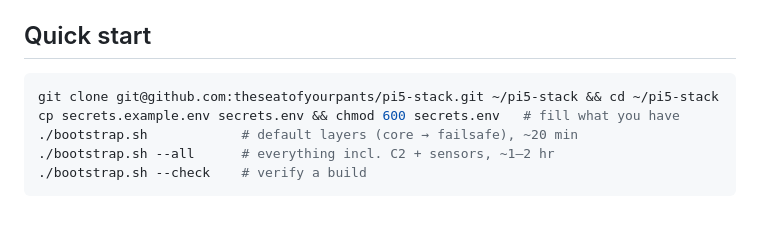
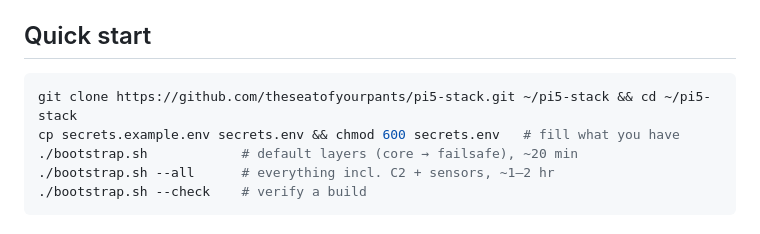
Before and after one commit to theseatofyourpants/pi5-stack, a Markdown page: README.md, the part around the change. Rendered like a GitHub page.

Commit message:
docs(readme): use HTTPS clone URL
Co-Authored-By: Claude Opus 4.8 <noreply@anthropic.com>

````diff
--- a/README.md
+++ b/README.md
@@ -129,7 +129,7 @@ a secret, or hardware is unavoidable.
 
 ## Quick start
 ```bash
-git clone git@github.com:theseatofyourpants/pi5-stack.git ~/pi5-stack && cd ~/pi5-stack
+git clone https://github.com/theseatofyourpants/pi5-stack.git ~/pi5-stack && cd ~/pi5-stack
 cp secrets.example.env secrets.env && chmod 600 secrets.env   # fill what you have
 ./bootstrap.sh            # default layers (core → failsafe), ~20 min
 ./bootstrap.sh --all      # everything incl. C2 + sensors, ~1–2 hr
````
